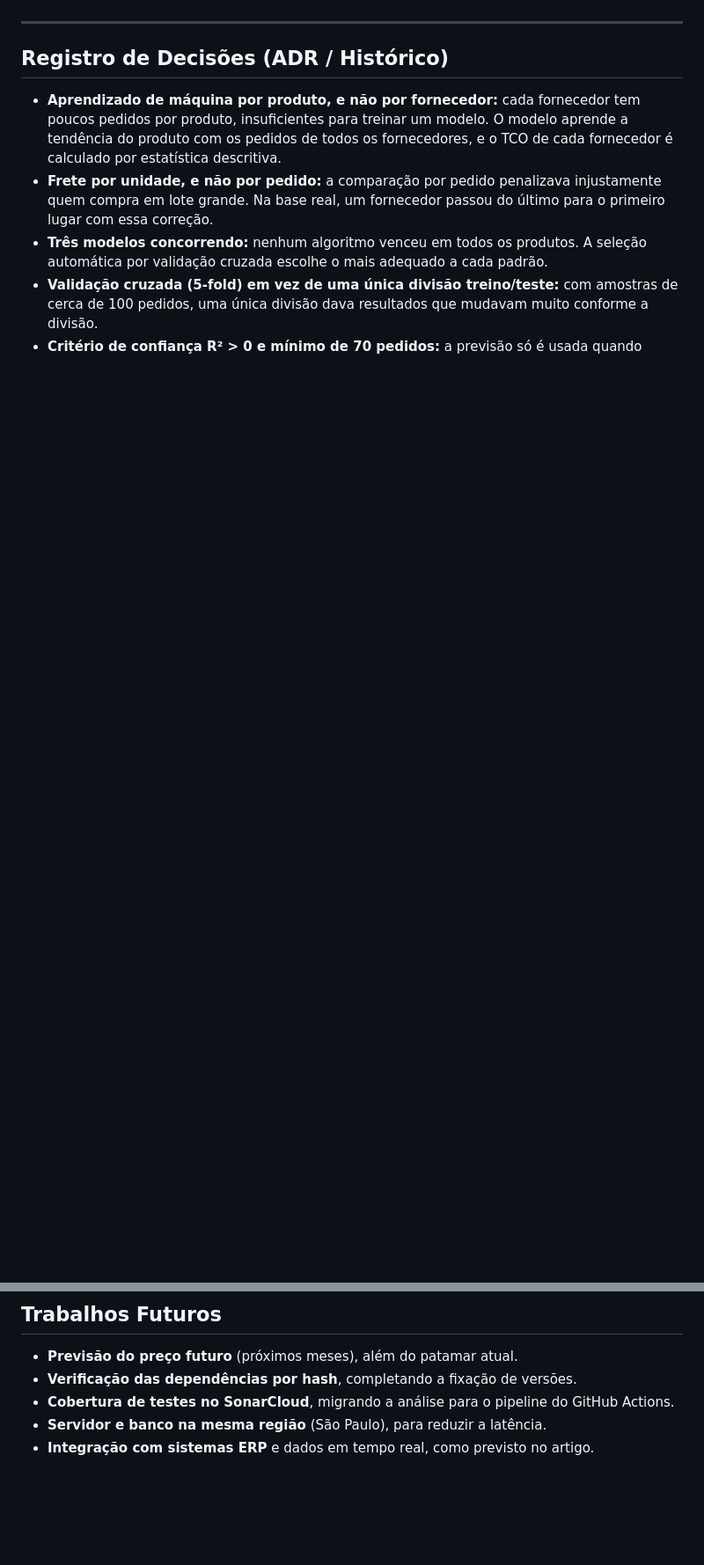
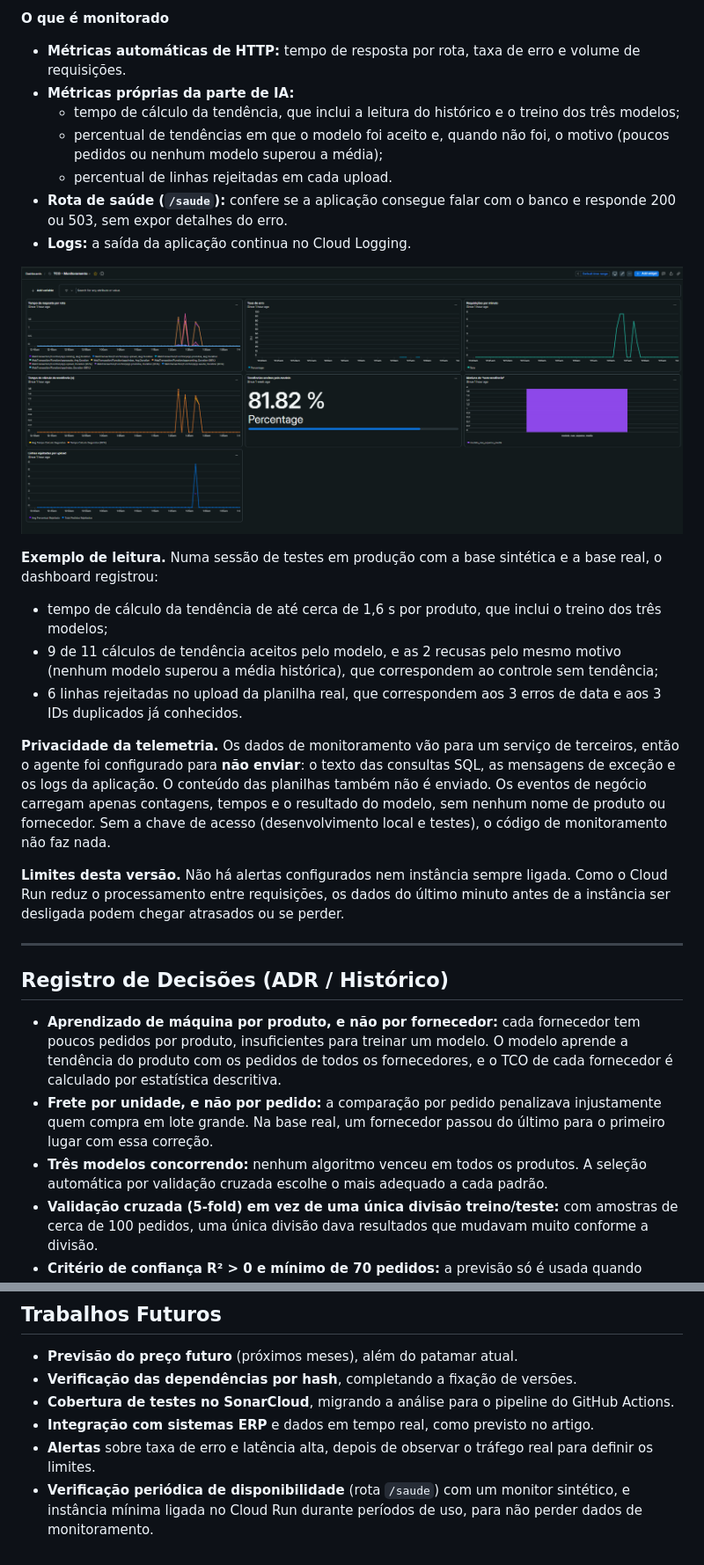
Before and after one commit to Joao-Bast/TCO-recomendacao-fornecedores, a Markdown page: README.md, 2 parts joined by grey strips. Shown: that part at 88% size. Rendered like a GitHub page; pictures changed too: docs/imagens/newrelic-dashboard.png (added); blank space fills up the shorter version.

Commit message:
Monitoramento: dashboard e documentação no README

```diff
--- a/README.md
+++ b/README.md
@@ -380,3 +400,24 @@ Quatro alertas foram **aceitos com justificativa**, porque não representam risc
+**O que é monitorado**
+
+- **Métricas automáticas de HTTP:** tempo de resposta por rota, taxa de erro e volume de requisições.
+- **Métricas próprias da parte de IA:**
+  - tempo de cálculo da tendência, que inclui a leitura do histórico e o treino dos três modelos;
+  - percentual de tendências em que o modelo foi aceito e, quando não foi, o motivo (poucos pedidos ou nenhum modelo superou a média);
+  - percentual de linhas rejeitadas em cada upload.
+- **Rota de saúde (`/saude`):** confere se a aplicação consegue falar com o banco e responde 200 ou 503, sem expor detalhes do erro.
+- **Logs:** a saída da aplicação continua no Cloud Logging.
+
+![Dashboard no New Relic](docs/imagens/newrelic-dashboard.png)
+
+**Exemplo de leitura.** Numa sessão de testes em produção com a base sintética e a base real, o dashboard registrou:
+
+- tempo de cálculo da tendência de até cerca de 1,6 s por produto, que inclui o treino dos três modelos;
+- 9 de 11 cálculos de tendência aceitos pelo modelo, e as 2 recusas pelo mesmo motivo (nenhum modelo superou a média histórica), que correspondem ao controle sem tendência;
+- 6 linhas rejeitadas no upload da planilha real, que correspondem aos 3 erros de data e aos 3 IDs duplicados já conhecidos.
+
+**Privacidade da telemetria.** Os dados de monitoramento vão para um serviço de terceiros, então o agente foi configurado para **não enviar**: o texto das consultas SQL, as mensagens de exceção e os logs da aplicação. O conteúdo das planilhas também não é enviado. Os eventos de negócio carregam apenas contagens, tempos e o resultado do modelo, sem nenhum nome de produto ou fornecedor. Sem a chave de acesso (desenvolvimento local e testes), o código de monitoramento não faz nada.
+
+**Limites desta versão.** Não há alertas configurados nem instância sempre ligada. Como o Cloud Run reduz o processamento entre requisições, os dados do último minuto antes de a instância ser desligada podem chegar atrasados ou se perder.
 
 ---
 
@@ -590,5 +631,6 @@ docker run -p 8080:8080 --env-file .env -e DB_HOST=host.docker.internal tco-app
 - **Previsão do preço futuro** (próximos meses), além do patamar atual.
 - **Verificação das dependências por hash**, completando a fixação de versões.
 - **Cobertura de testes no SonarCloud**, migrando a análise para o pipeline do GitHub Actions.
-- **Servidor e banco na mesma região** (São Paulo), para reduzir a latência.
 - **Integração com sistemas ERP** e dados em tempo real, como previsto no artigo.
+- **Alertas** sobre taxa de erro e latência alta, depois de observar o tráfego real para definir os limites.
+- **Verificação periódica de disponibilidade** (rota `/saude`) com um monitor sintético, e instância mínima ligada no Cloud Run durante períodos de uso, para não perder dados de monitoramento.
```
Also changed, not shown: other parts of README.md (+25 -5 lines).
